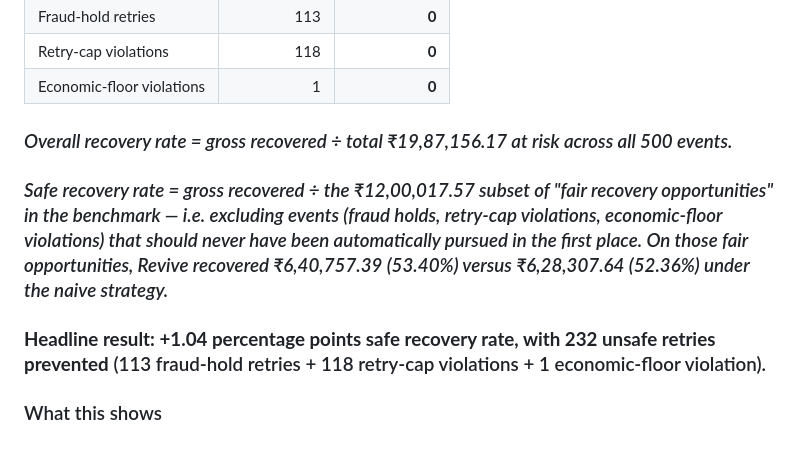
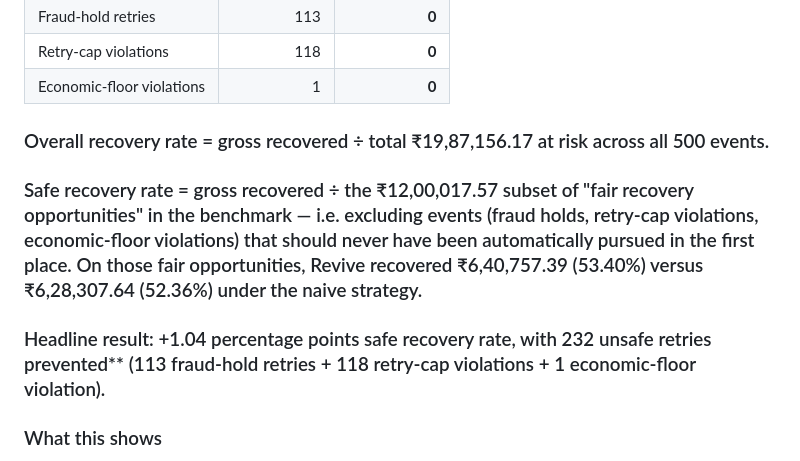
Before and after one commit to revathikrishapk/revive-ai, a Markdown page: README.md, the part around the change. Rendered like a GitHub page.

```diff
--- a/README.md
+++ b/README.md
@@ -116,12 +116,11 @@ flowchart TD
 | Retry-cap violations | 118 | **0** |
 | Economic-floor violations | 1 | **0** |
 
+ ### Overall recovery rate = gross recovered ÷ total ₹19,87,156.17 at risk across all 500 events.
 
- ### *Overall recovery rate = gross recovered ÷ total ₹19,87,156.17 at risk across all 500 events.*
+###  Safe recovery rate = gross recovered ÷ the ₹12,00,017.57 subset of "fair recovery opportunities" in the benchmark — i.e. excluding events (fraud holds, retry-cap violations, economic-floor violations) that should never have been automatically pursued in the first place. On those fair opportunities, Revive recovered ₹6,40,757.39 (53.40%) versus ₹6,28,307.64 (52.36%) under the naive strategy.
 
-###  *Safe recovery rate = gross recovered ÷ the ₹12,00,017.57 subset of "fair recovery opportunities" in the benchmark — i.e. excluding events (fraud holds, retry-cap violations, economic-floor violations) that should never have been automatically pursued in the first place. On those fair opportunities, Revive recovered ₹6,40,757.39 (53.40%) versus ₹6,28,307.64 (52.36%) under the naive strategy.*
-
-### **Headline result: +1.04 percentage points safe recovery rate, with 232 unsafe retries prevented** (113 fraud-hold retries + 118 retry-cap violations + 1 economic-floor violation).
+### Headline result: +1.04 percentage points safe recovery rate, with 232 unsafe retries prevented** (113 fraud-hold retries + 118 retry-cap violations + 1 economic-floor violation).
 
 ### What this shows
 
```
